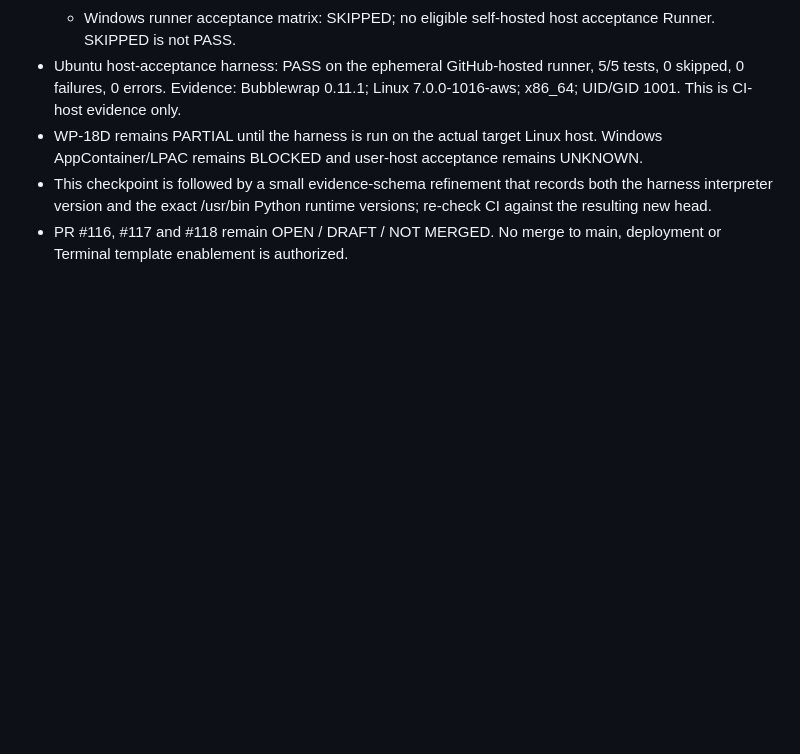
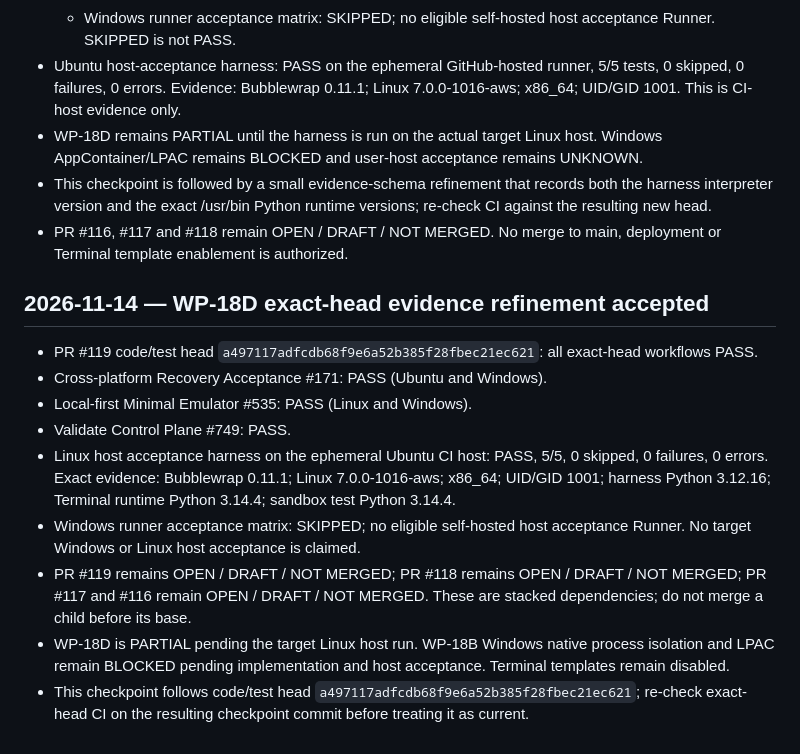
Before and after one commit to phakphum12345/development_control_platform, a Markdown page: checkpoints/DCP-CEEP-CONTINUITY.md, the part around the change. GitHub-like rendering; blank space fills up the shorter version.

Commit message:
docs(terminal): checkpoint WP-18D exact-head CI evidence

```diff
--- a/checkpoints/DCP-CEEP-CONTINUITY.md
+++ b/checkpoints/DCP-CEEP-CONTINUITY.md
@@ -178,3 +178,16 @@ Never infer PASS from missing, skipped, stale or different-SHA evidence. Re-chec
 - WP-18D remains PARTIAL until the harness is run on the actual target Linux host. Windows AppContainer/LPAC remains BLOCKED and user-host acceptance remains UNKNOWN.
 - This checkpoint is followed by a small evidence-schema refinement that records both the harness interpreter version and the exact /usr/bin Python runtime versions; re-check CI against the resulting new head.
 - PR #116, #117 and #118 remain OPEN / DRAFT / NOT MERGED. No merge to main, deployment or Terminal template enablement is authorized.
+
+
+## 2026-11-14 — WP-18D exact-head evidence refinement accepted
+
+- PR #119 code/test head `a497117adfcdb68f9e6a52b385f28fbec21ec621`: all exact-head workflows PASS.
+- Cross-platform Recovery Acceptance #171: PASS (Ubuntu and Windows).
+- Local-first Minimal Emulator #535: PASS (Linux and Windows).
+- Validate Control Plane #749: PASS.
+- Linux host acceptance harness on the ephemeral Ubuntu CI host: PASS, 5/5, 0 skipped, 0 failures, 0 errors. Exact evidence: Bubblewrap 0.11.1; Linux 7.0.0-1016-aws; x86_64; UID/GID 1001; harness Python 3.12.16; Terminal runtime Python 3.14.4; sandbox test Python 3.14.4.
+- Windows runner acceptance matrix: SKIPPED; no eligible self-hosted host acceptance Runner. No target Windows or Linux host acceptance is claimed.
+- PR #119 remains OPEN / DRAFT / NOT MERGED; PR #118 remains OPEN / DRAFT / NOT MERGED; PR #117 and #116 remain OPEN / DRAFT / NOT MERGED. These are stacked dependencies; do not merge a child before its base.
+- WP-18D is PARTIAL pending the target Linux host run. WP-18B Windows native process isolation and LPAC remain BLOCKED pending implementation and host acceptance. Terminal templates remain disabled.
+- This checkpoint follows code/test head `a497117adfcdb68f9e6a52b385f28fbec21ec621`; re-check exact-head CI on the resulting checkpoint commit before treating it as current.
```
